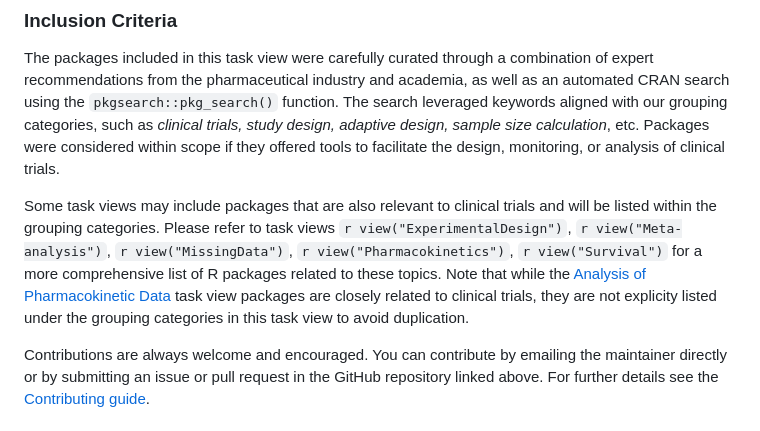
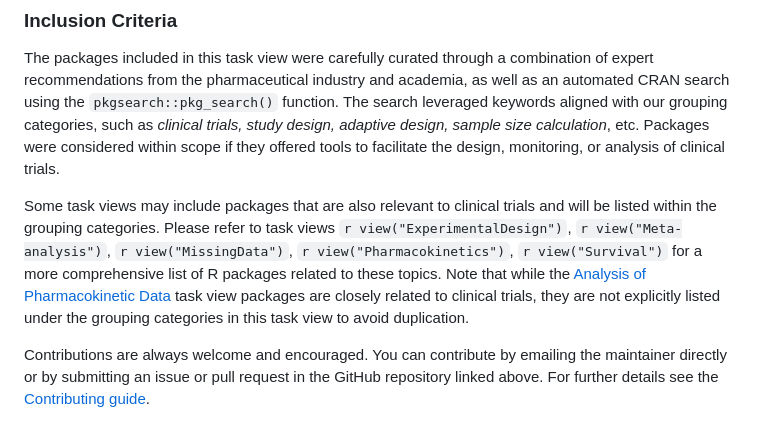
Before and after one commit to ya-wang-git/CRAN-task-view-ClinicalTrials, a Markdown page: ClinicalTrials.md, the part around the change printed below. GitHub-like rendering.

```diff
--- a/ClinicalTrials.md
+++ b/ClinicalTrials.md
@@ -29,7 +29,7 @@ Here are several foundational books on clinical trial design and analysis that c
 
 The packages included in this task view were carefully curated through a combination of expert recommendations from the pharmaceutical industry and academia, as well as an automated CRAN search using the `pkgsearch::pkg_search()` function. The search leveraged keywords aligned with our grouping categories, such as *clinical trials, study design, adaptive design, sample size calculation*, etc. Packages were considered within scope if they offered tools to facilitate the design, monitoring, or analysis of clinical trials.
 
-Some task views may include packages that are also relevant to clinical trials and will be listed within the grouping categories. Please refer to task views `r view("ExperimentalDesign")`, `r view("Meta-analysis")`, `r view("MissingData")`, `r view("Pharmacokinetics")`, `r view("Survival")` for a more comprehensive list of R packages related to these topics.  Note that while the [Analysis of Pharmacokinetic Data](https://cran.r-project.org/web/views/Pharmacokinetics.html) task view packages are closely related to clinical trials, they are not explicity listed under the grouping categories in this task view to avoid duplication.
+Some task views may include packages that are also relevant to clinical trials and will be listed within the grouping categories. Please refer to task views `r view("ExperimentalDesign")`, `r view("Meta-analysis")`, `r view("MissingData")`, `r view("Pharmacokinetics")`, `r view("Survival")` for a more comprehensive list of R packages related to these topics.  Note that while the [Analysis of Pharmacokinetic Data](https://cran.r-project.org/web/views/Pharmacokinetics.html) task view packages are closely related to clinical trials, they are not explicitly listed under the grouping categories in this task view to avoid duplication.
 
 Contributions are always welcome and encouraged. You can contribute by emailing the maintainer directly or by submitting an issue or pull request in the GitHub repository linked above.  For further details see the [Contributing guide](https://github.com/cran-task-views/ctv/blob/main/Contributing.md).
 
```
Also changed, not shown: other parts of ClinicalTrials.md (+2 -2 lines).
